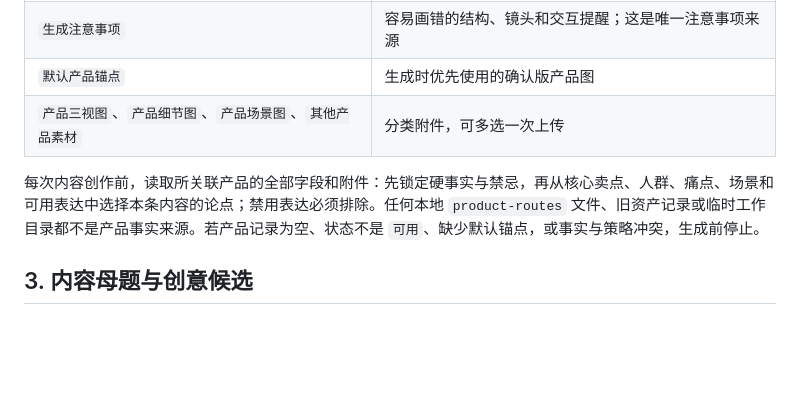
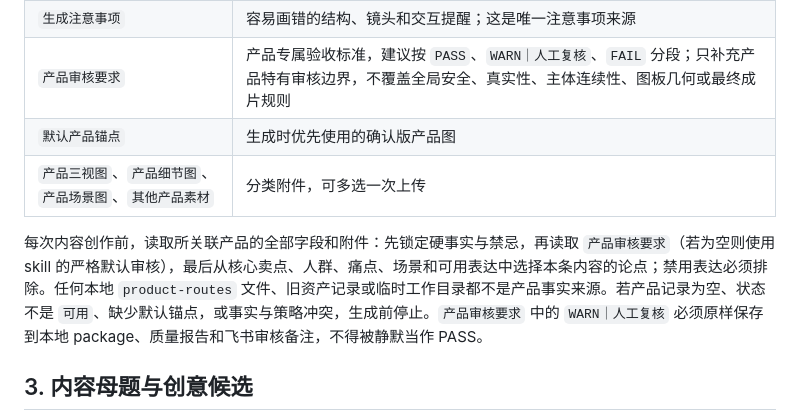
Before and after one commit to wenlei-xu/commerce-content-director, a Markdown page: references/content-strategy-and-assets.md, the part around the change. Rendered like a GitHub page; blank space fills up the shorter version.

```diff
--- a/references/content-strategy-and-assets.md
+++ b/references/content-strategy-and-assets.md
@@ -34,10 +34,11 @@
 | `禁用表达 / 禁用宣称` | 不能说的功效、价格、安全或夸张话术 |
 | `产品硬事实与禁忌` | 产品结构、唯一交互路径、禁止动作；其优先级高于卖点与话术 |
 | `生成注意事项` | 容易画错的结构、镜头和交互提醒；这是唯一注意事项来源 |
+| `产品审核要求` | 产品专属验收标准，建议按 `PASS`、`WARN｜人工复核`、`FAIL` 分段；只补充产品特有审核边界，不覆盖全局安全、真实性、主体连续性、图板几何或最终成片规则 |
 | `默认产品锚点` | 生成时优先使用的确认版产品图 |
 | `产品三视图`、`产品细节图`、`产品场景图`、`其他产品素材` | 分类附件，可多选一次上传 |
 
-每次内容创作前，读取所关联产品的全部字段和附件：先锁定硬事实与禁忌，再从核心卖点、人群、痛点、场景和可用表达中选择本条内容的论点；禁用表达必须排除。任何本地 `product-routes` 文件、旧资产记录或临时工作目录都不是产品事实来源。若产品记录为空、状态不是 `可用`、缺少默认锚点，或事实与策略冲突，生成前停止。
+每次内容创作前，读取所关联产品的全部字段和附件：先锁定硬事实与禁忌，再读取 `产品审核要求`（若为空则使用 skill 的严格默认审核），最后从核心卖点、人群、痛点、场景和可用表达中选择本条内容的论点；禁用表达必须排除。任何本地 `product-routes` 文件、旧资产记录或临时工作目录都不是产品事实来源。若产品记录为空、状态不是 `可用`、缺少默认锚点，或事实与策略冲突，生成前停止。`产品审核要求` 中的 `WARN｜人工复核` 必须原样保存到本地 package、质量报告和飞书审核备注，不得被静默当作 PASS。
 
 ## 3. 内容母题与创意候选
 
```
Also changed, not shown: SKILL.md (+5 -5 lines), references/ugc-original-planning.md (+4 -4 lines).
